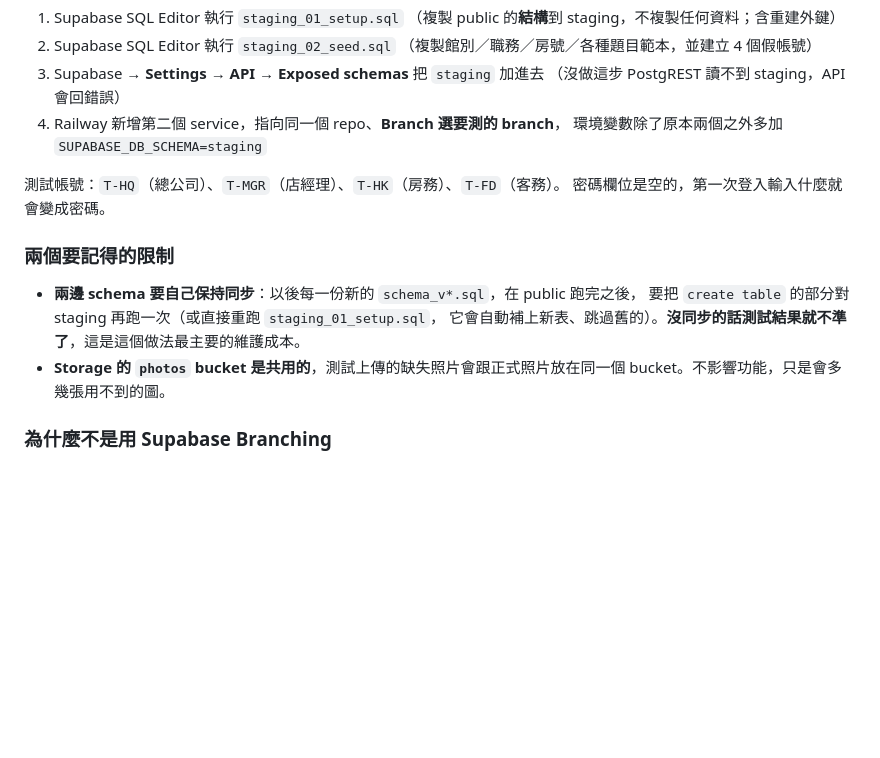
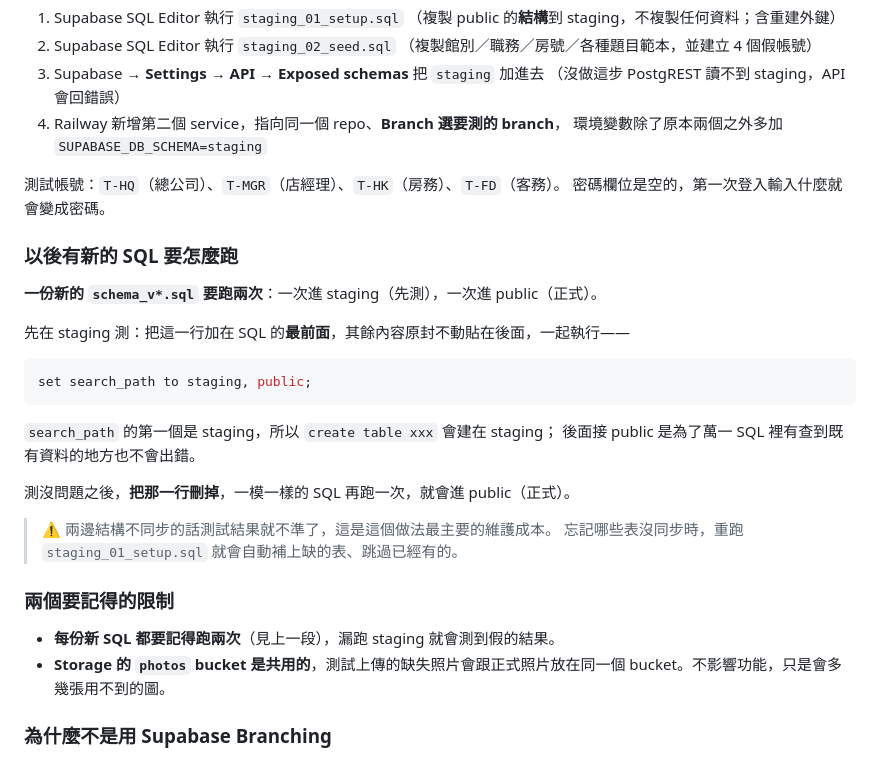
Before and after one commit to nordenrudermarketing-cmyk/norden-daily-ops-backend, a Markdown page: README.md, the part around the change. Rendered like a GitHub page; blank space fills up the shorter version.

Commit message:
README：補上新 SQL 要怎麼對 staging 跑（set search_path）

````diff
--- a/README.md
+++ b/README.md
@@ -685,11 +685,27 @@ const DB_SCHEMA = process.env.SUPABASE_DB_SCHEMA || 'public';
 測試帳號：`T-HQ`（總公司）、`T-MGR`（店經理）、`T-HK`（房務）、`T-FD`（客務）。
 密碼欄位是空的，第一次登入輸入什麼就會變成密碼。
 
+### 以後有新的 SQL 要怎麼跑
+
+**一份新的 `schema_v*.sql` 要跑兩次**：一次進 staging（先測），一次進 public（正式）。
+
+先在 staging 測：把這一行加在 SQL 的**最前面**，其餘內容原封不動貼在後面，一起執行——
+
+```sql
+set search_path to staging, public;
+```
+
+`search_path` 的第一個是 staging，所以 `create table xxx` 會建在 staging；
+後面接 public 是為了萬一 SQL 裡有查到既有資料的地方也不會出錯。
+
+測沒問題之後，**把那一行刪掉**，一模一樣的 SQL 再跑一次，就會進 public（正式）。
+
+> ⚠ 兩邊結構不同步的話測試結果就不準了，這是這個做法最主要的維護成本。
+> 忘記哪些表沒同步時，重跑 `staging_01_setup.sql` 就會自動補上缺的表、跳過已經有的。
+
 ### 兩個要記得的限制
 
-- **兩邊 schema 要自己保持同步**：以後每一份新的 `schema_v*.sql`，在 public 跑完之後，
-  要把 `create table` 的部分對 staging 再跑一次（或直接重跑 `staging_01_setup.sql`，
-  它會自動補上新表、跳過舊的）。**沒同步的話測試結果就不準了**，這是這個做法最主要的維護成本。
+- **每份新 SQL 都要記得跑兩次**（見上一段），漏跑 staging 就會測到假的結果。
 - **Storage 的 `photos` bucket 是共用的**，測試上傳的缺失照片會跟正式照片放在同一個
   bucket。不影響功能，只是會多幾張用不到的圖。
 
````
